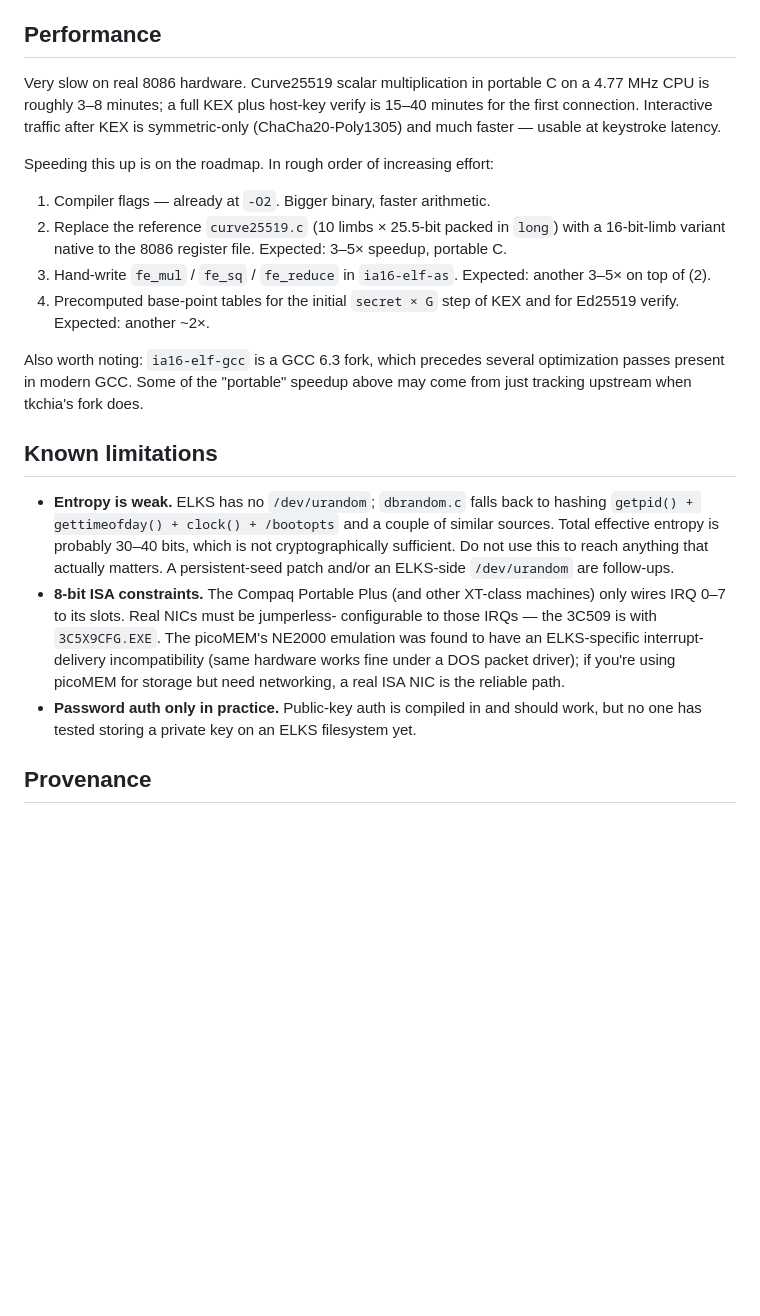
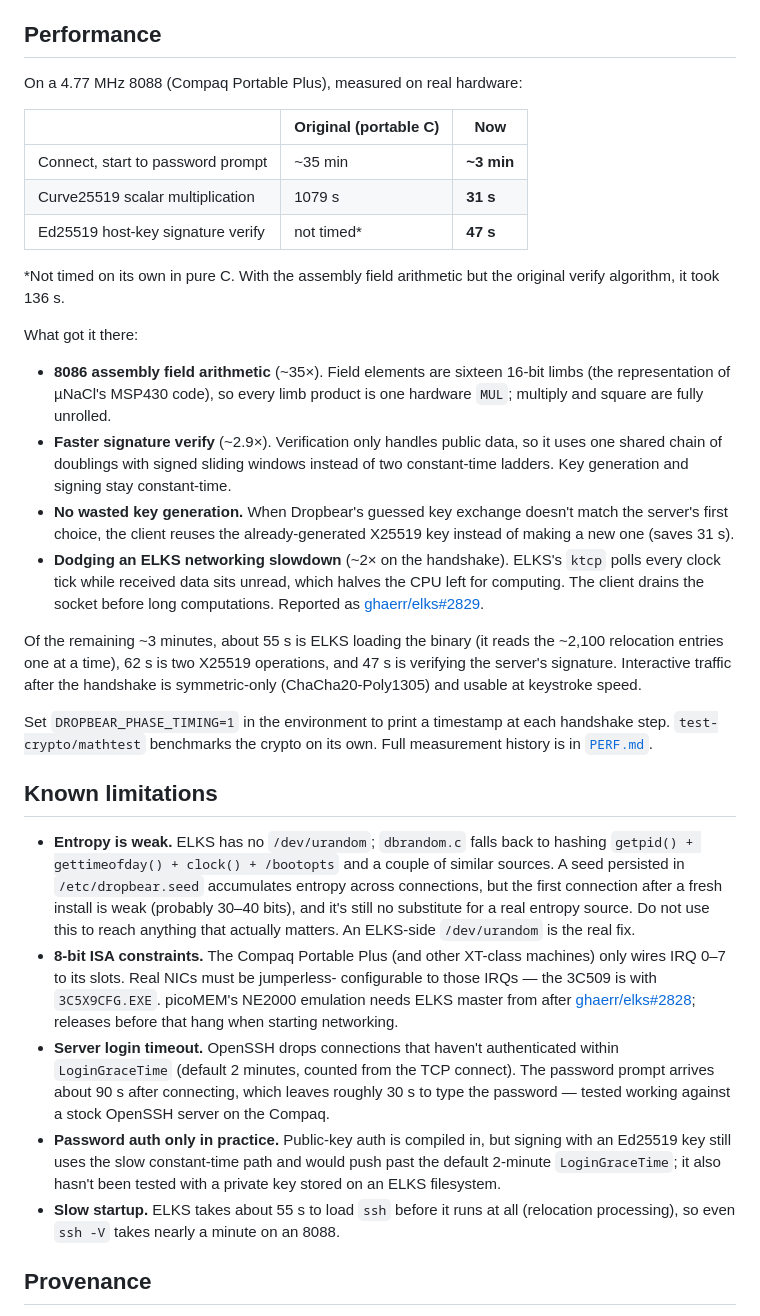
Before and after one commit to sammothxc/dropbear86, a Markdown page: README.md, the part around one of its changes. GitHub-like rendering; blank space fills up the shorter version.

Commit message:
README: current performance, build facts and known limitations
Connect ~35 min -> ~3 min on a 4.77 MHz 8088, with a short summary of
what got there (8086 asm field arithmetic, double-scalar verify, key
reuse, ktcp workaround -- ghaerr/elks#2829).  Fix stale facts: ~125 KB
binary, 24 KB heap, picoMEM NE2000 works on ELKS master since #2828,
persistent entropy seed landed.  New limitations: LoginGraceTime
(password login tested OK against stock OpenSSH), pubkey signing too
slow for it, ~55 s ELKS load time.

Co-Authored-By: Claude Opus 5.5 <noreply@anthropic.com>

```diff
--- a/README.md
+++ b/README.md
@@ -69,45 +75,72 @@ device with no meaningful trust anchor.
 
 ## Performance
 
-Very slow on real 8086 hardware. Curve25519 scalar multiplication in
-portable C on a 4.77 MHz CPU is roughly 3–8 minutes; a full KEX plus host-key
-verify is 15–40 minutes for the first connection. Interactive traffic after
-KEX is symmetric-only (ChaCha20-Poly1305) and much faster — usable at
-keystroke latency.
+On a 4.77 MHz 8088 (Compaq Portable Plus), measured on real hardware:
 
-Speeding this up is on the roadmap. In rough order of increasing effort:
+| | Original (portable C) | Now |
+|---|---|---|
+| Connect, start to password prompt | ~35 min | **~3 min** |
+| Curve25519 scalar multiplication | 1079 s | **31 s** |
+| Ed25519 host-key signature verify | not timed* | **47 s** |
 
-1. Compiler flags — already at `-O2`. Bigger binary, faster arithmetic.
-2. Replace the reference `curve25519.c` (10 limbs × 25.5-bit packed in
-   `long`) with a 16-bit-limb variant native to the 8086 register file.
-   Expected: 3–5× speedup, portable C.
-3. Hand-write `fe_mul` / `fe_sq` / `fe_reduce` in `ia16-elf-as`. Expected:
-   another 3–5× on top of (2).
-4. Precomputed base-point tables for the initial `secret × G` step of KEX
-   and for Ed25519 verify. Expected: another ~2×.
+\*Not timed on its own in pure C. With the assembly field arithmetic but
+the original verify algorithm, it took 136 s.
 
-Also worth noting: `ia16-elf-gcc` is a GCC 6.3 fork, which precedes several
-optimization passes present in modern GCC. Some of the "portable" speedup
-above may come from just tracking upstream when tkchia's fork does.
+What got it there:
+
+- **8086 assembly field arithmetic** (~35×). Field elements are sixteen
+  16-bit limbs (the representation of µNaCl's MSP430 code), so every limb
+  product is one hardware `MUL`; multiply and square are fully unrolled.
+- **Faster signature verify** (~2.9×). Verification only handles public
+  data, so it uses one shared chain of doublings with signed sliding
+  windows instead of two constant-time ladders. Key generation and signing
+  stay constant-time.
+- **No wasted key generation.** When Dropbear's guessed key exchange
+  doesn't match the server's first choice, the client reuses the
+  already-generated X25519 key instead of making a new one (saves 31 s).
+- **Dodging an ELKS networking slowdown** (~2× on the handshake). ELKS's
+  `ktcp` polls every clock tick while received data sits unread, which
+  halves the CPU left for computing. The client drains the socket before
+  long computations. Reported as
+  [ghaerr/elks#2829](https://github.com/ghaerr/elks/issues/2829).
+
+Of the remaining ~3 minutes, about 55 s is ELKS loading the binary (it reads
+the ~2,100 relocation entries one at a time), 62 s is two X25519 operations,
+and 47 s is verifying the server's signature. Interactive traffic after the
+handshake is symmetric-only (ChaCha20-Poly1305) and usable at keystroke
+speed.
+
+Set `DROPBEAR_PHASE_TIMING=1` in the environment to print a timestamp at
+each handshake step. `test-crypto/mathtest` benchmarks the crypto on its
+own. Full measurement history is in [`PERF.md`](PERF.md).
 
 ## Known limitations
 
 - **Entropy is weak.** ELKS has no `/dev/urandom`; `dbrandom.c` falls back
   to hashing `getpid() + gettimeofday() + clock() + /bootopts` and a couple
-  of similar sources. Total effective entropy is probably 30–40 bits, which
-  is not cryptographically sufficient. Do not use this to reach anything
-  that actually matters. A persistent-seed patch and/or an ELKS-side
-  `/dev/urandom` are follow-ups.
+  of similar sources. A seed persisted in `/etc/dropbear.seed` accumulates
+  entropy across connections, but the first connection after a fresh
+  install is weak (probably 30–40 bits), and it's still no substitute for a
+  real entropy source. Do not use this to reach anything that actually
+  matters. An ELKS-side `/dev/urandom` is the real fix.
 - **8-bit ISA constraints.** The Compaq Portable Plus (and other XT-class
   machines) only wires IRQ 0–7 to its slots. Real NICs must be jumperless-
-  configurable to those IRQs — the 3C509 is with `3C5X9CFG.EXE`. The
-  picoMEM's NE2000 emulation was found to have an ELKS-specific
-  interrupt-delivery incompatibility (same hardware works fine under a DOS
-  packet driver); if you're using picoMEM for storage but need networking,
-  a real ISA NIC is the reliable path.
-- **Password auth only in practice.** Public-key auth is compiled in and
-  should work, but no one has tested storing a private key on an ELKS
-  filesystem yet.
+  configurable to those IRQs — the 3C509 is with `3C5X9CFG.EXE`. picoMEM's
+  NE2000 emulation needs ELKS master from after
+  [ghaerr/elks#2828](https://github.com/ghaerr/elks/pull/2828); releases
+  before that hang when starting networking.
+- **Server login timeout.** OpenSSH drops connections that haven't
+  authenticated within `LoginGraceTime` (default 2 minutes, counted from
+  the TCP connect). The password prompt arrives about 90 s after
+  connecting, which leaves roughly 30 s to type the password — tested
+  working against a stock OpenSSH server on the Compaq.
+- **Password auth only in practice.** Public-key auth is compiled in, but
+  signing with an Ed25519 key still uses the slow constant-time path and
+  would push past the default 2-minute `LoginGraceTime`; it also hasn't
+  been tested with a private key stored on an ELKS filesystem.
+- **Slow startup.** ELKS takes about 55 s to load `ssh` before it runs at
+  all (relocation processing), so even `ssh -V` takes nearly a minute on an
+  8088.
 
 ## Provenance
 
```
Also changed, not shown: other parts of README.md (+14 -8 lines).
